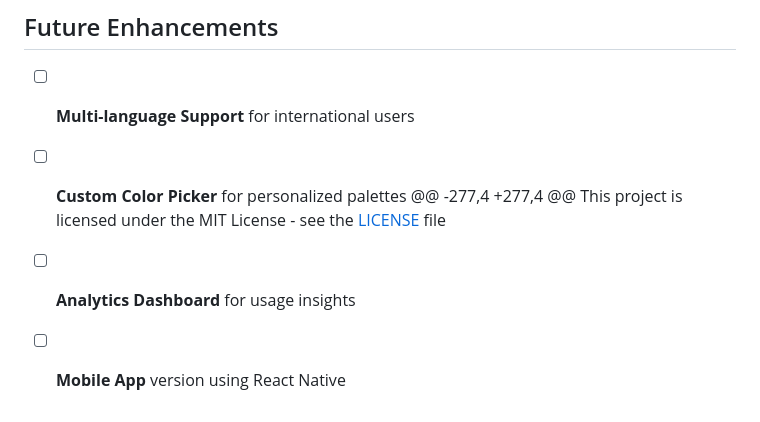
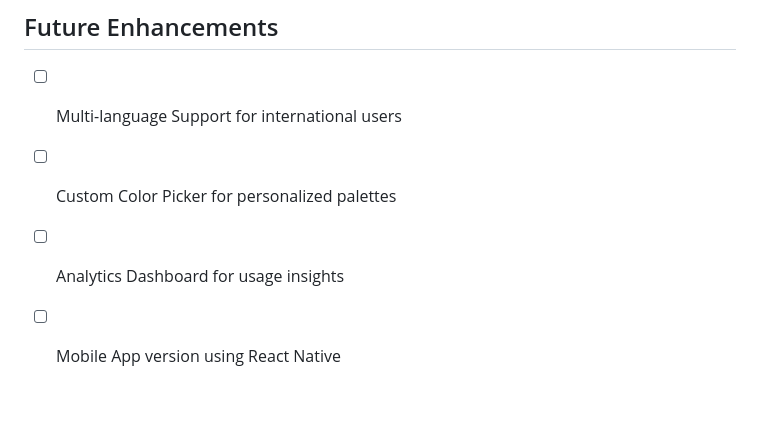
Before and after one commit to vishesh8603/aidynamicui, a Markdown page: README.md, the part around the change. Drawn GitHub-style.

```diff
--- a/README.md
+++ b/README.md
@@ -142,8 +142,7 @@ Solution: Check JavaScript event listeners and CSS variable definitions
 
 ## Future Enhancements
 
-- [ ] **Multi-language Support** for international users
-- [ ] **Custom Color Picker** for personalized palettes
-@@ -277,4 +277,4 @@ This project is licensed under the MIT License - see the [LICENSE](LICENSE) file
-- [ ] **Analytics Dashboard** for usage insights
-- [ ] **Mobile App** version using React Native
+- [ ] Multi-language Support for international users
+- [ ] Custom Color Picker for personalized palettes
+- [ ] Analytics Dashboard for usage insights
+- [ ] Mobile App version using React Native
```
